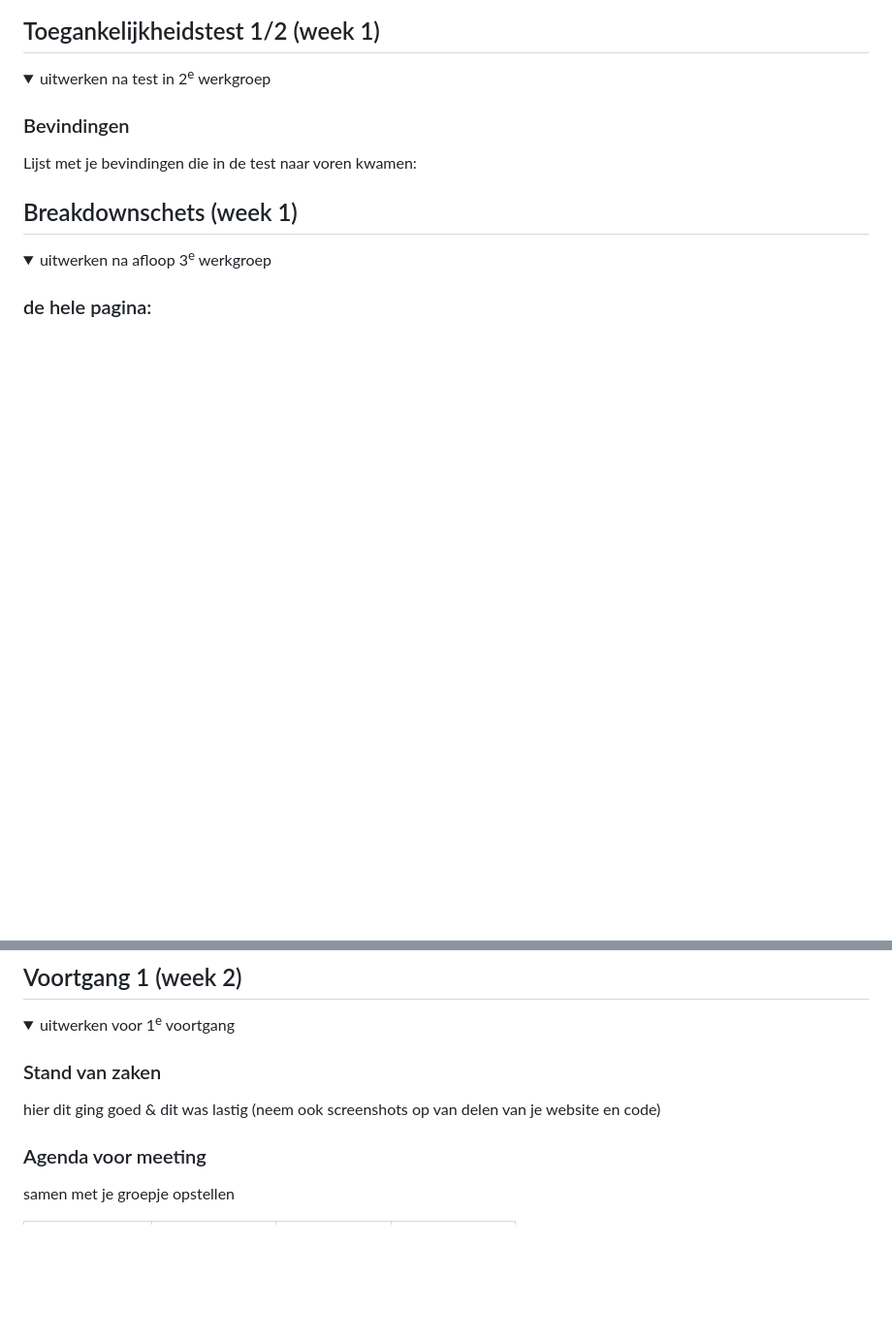
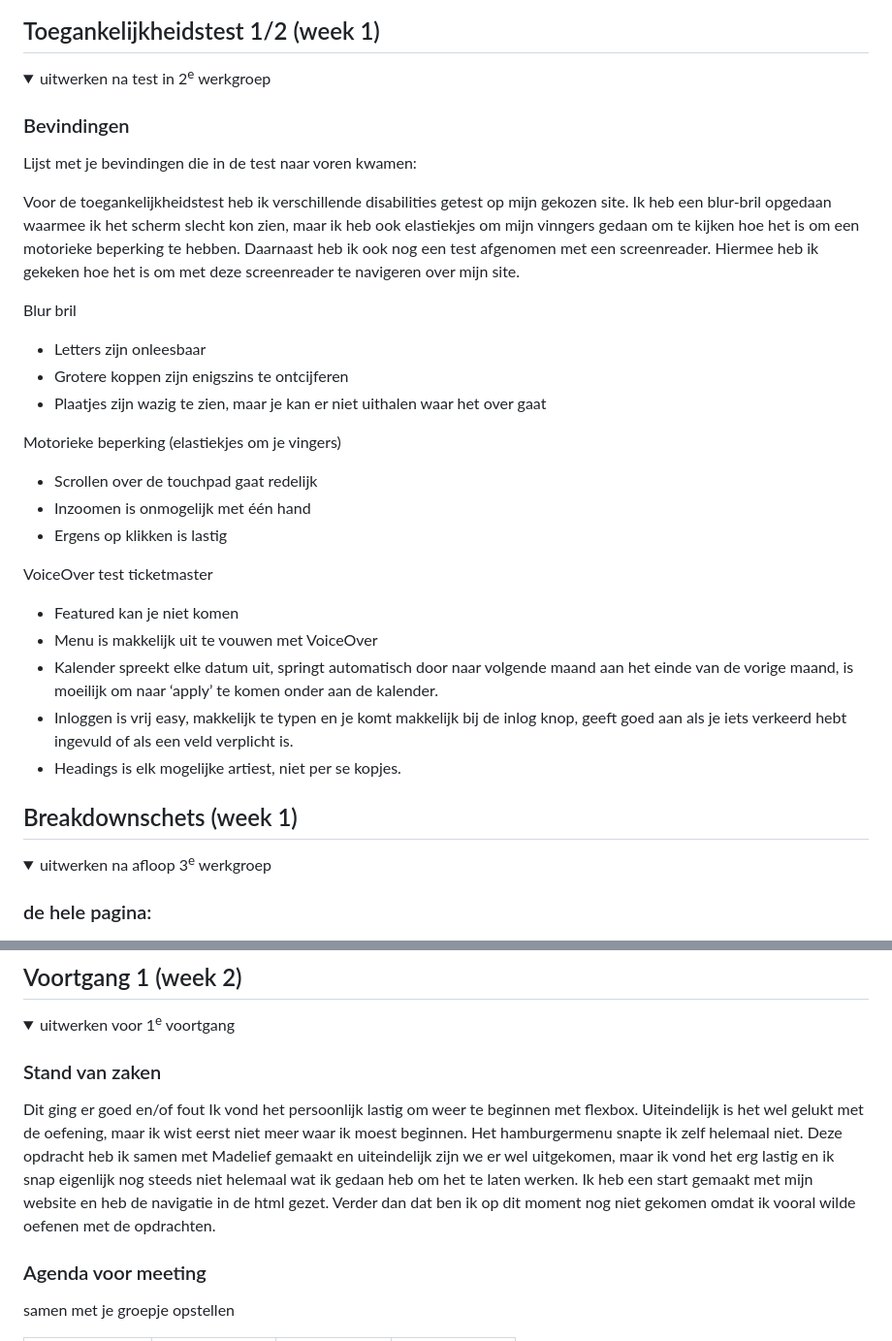
Before and after one commit to famkemulder/FED, a Markdown page: README.md, 2 parts joined by grey strips. Shown at 97% size. Rendered like a GitHub page; folded sections open; blank space fills up the shorter version.

```diff
--- a/README.md
+++ b/README.md
@@ -58,6 +58,26 @@ Nb. Door *open* toe te voegen aan een *details* element kun je deze standaard op
   ### Bevindingen
   Lijst met je bevindingen die in de test naar voren kwamen:
 
+  Voor de toegankelijkheidstest heb ik verschillende disabilities getest op mijn gekozen site. Ik heb een blur-bril opgedaan waarmee ik het scherm slecht kon zien, maar ik heb ook elastiekjes om mijn vinngers gedaan om te kijken hoe het is om een motorieke beperking te hebben. Daarnaast heb ik ook nog een test afgenomen met een screenreader. Hiermee heb ik gekeken hoe het is om met deze screenreader te navigeren over mijn site.
+
+  Blur bril
+  - Letters zijn onleesbaar
+  - Grotere koppen zijn enigszins te ontcijferen
+  - Plaatjes zijn wazig te zien, maar je kan er niet uithalen waar het over gaat
+
+  Motorieke beperking (elastiekjes om je vingers)
+  - Scrollen over de touchpad gaat redelijk
+  - Inzoomen is onmogelijk met één hand
+  - Ergens op klikken is lastig
+
+
+  VoiceOver test ticketmaster
+  - Featured kan je niet komen
+  - Menu is makkelijk uit te vouwen met VoiceOver
+  - Kalender spreekt elke datum uit, springt automatisch door naar volgende maand aan het einde van de vorige maand, is moeilijk om naar ‘apply’ te komen onder aan de kalender.
+  - Inloggen is vrij easy, makkelijk te typen en je komt makkelijk bij de inlog knop, geeft goed aan als je iets verkeerd hebt ingevuld of als een veld verplicht is.
+  - Headings is elk mogelijke artiest, niet per se kopjes.
+
 </details>
 
 
@@ -88,8 +108,8 @@ Nb. Door *open* toe te voegen aan een *details* element kun je deze standaard op
   <summary>uitwerken voor 1<sup>e</sup> voortgang</summary>
 
   ### Stand van zaken
-  hier dit ging goed & dit was lastig (neem ook screenshots op van delen van je website en code)
-
+  Dit ging er goed en/of fout
+  Ik vond het persoonlijk lastig om weer te beginnen met flexbox. Uiteindelijk is het wel gelukt met de oefening, maar ik wist eerst niet meer waar ik moest beginnen. Het hamburgermenu snapte ik zelf helemaal niet. Deze opdracht heb ik samen met Madelief gemaakt en uiteindelijk zijn we er wel uitgekomen, maar ik vond het erg lastig en ik snap eigenlijk nog steeds niet helemaal wat ik gedaan heb om het te laten werken. Ik heb een start gemaakt met mijn website en heb de navigatie in de html gezet. Verder dan dat ben ik op dit moment nog niet gekomen omdat ik vooral wilde oefenen met de opdrachten.
 
   ### Agenda voor meeting
   samen met je groepje opstellen
```
